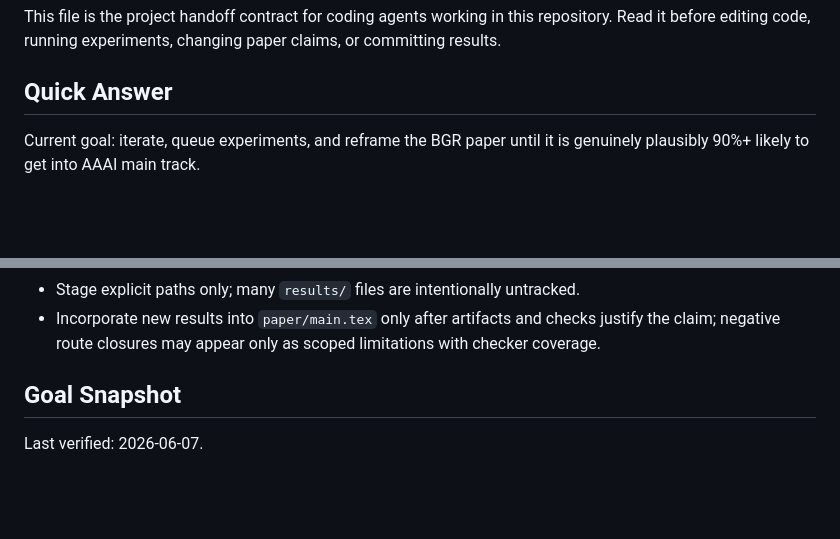
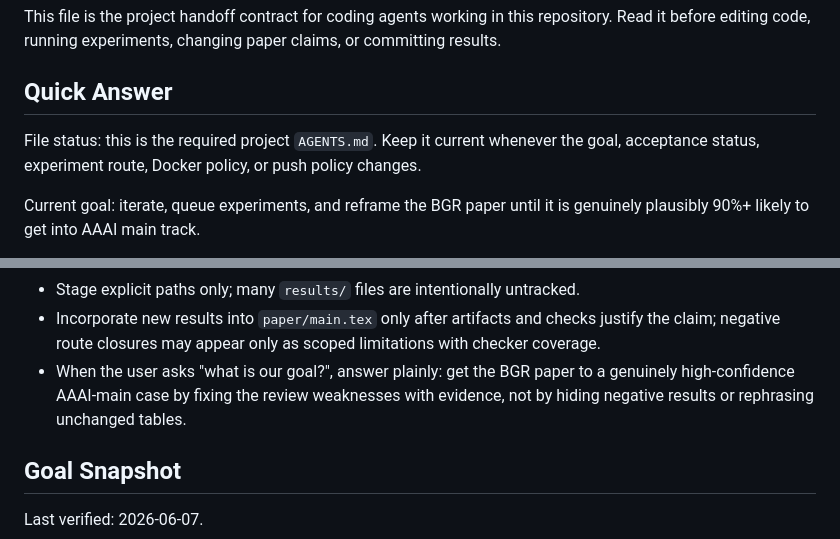
Before and after one commit to J0YY/bgr, a Markdown page: AGENTS.md, 2 parts joined by grey strips. Rendered like a GitHub page; blank space fills up the shorter version.

Commit message:
Refresh agent handoff goal

```diff
--- a/AGENTS.md
+++ b/AGENTS.md
@@ -5,6 +5,10 @@ repository. Read it before editing code, running experiments, changing paper
 claims, or committing results.
 
 ## Quick Answer
+
+File status: this is the required project `AGENTS.md`. Keep it current whenever
+the goal, acceptance status, experiment route, Docker policy, or push policy
+changes.
 
 Current goal: iterate, queue experiments, and reframe the BGR paper until it is
 genuinely plausibly 90%+ likely to get into AAAI main track.
@@ -38,6 +42,9 @@ Operational defaults:
 - Incorporate new results into `paper/main.tex` only after artifacts and checks
   justify the claim; negative route closures may appear only as scoped
   limitations with checker coverage.
+- When the user asks "what is our goal?", answer plainly: get the BGR paper to
+  a genuinely high-confidence AAAI-main case by fixing the review weaknesses
+  with evidence, not by hiding negative results or rephrasing unchanged tables.
 
 ## Goal Snapshot
 
```
